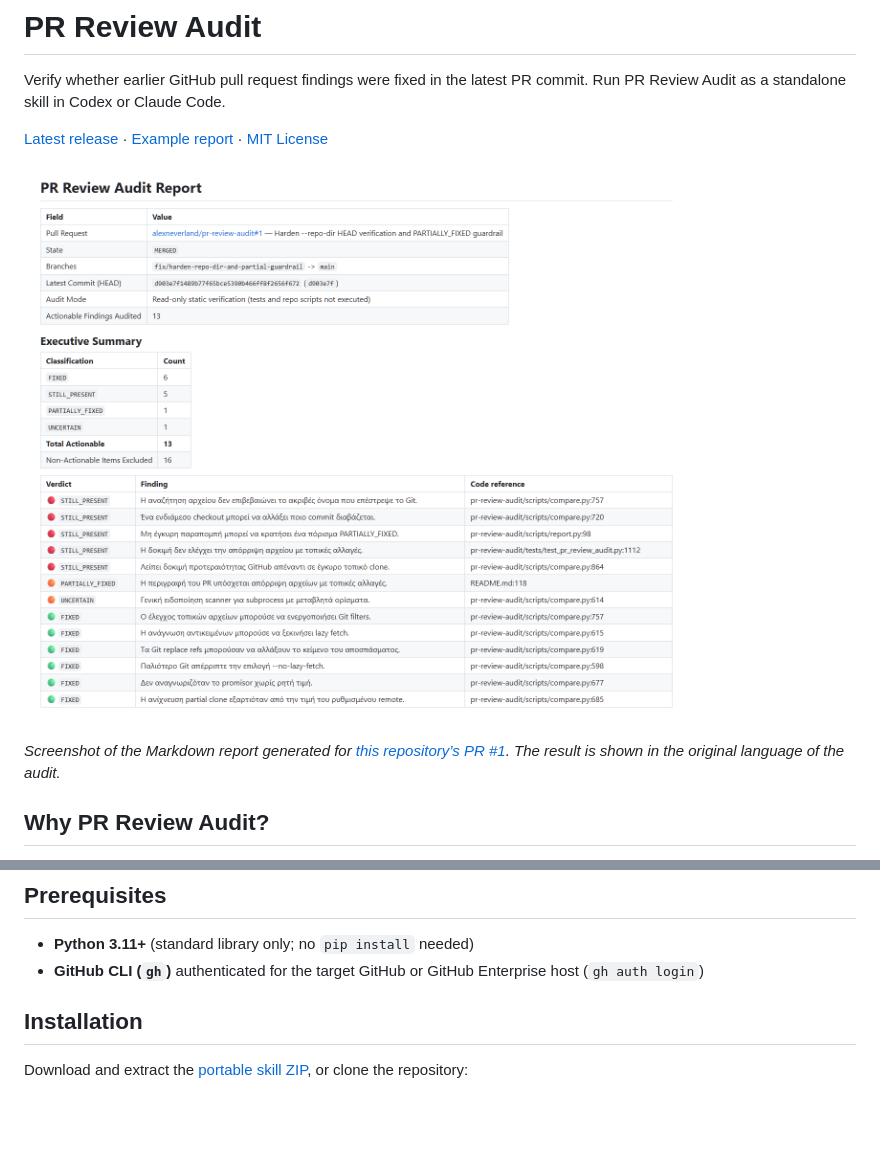
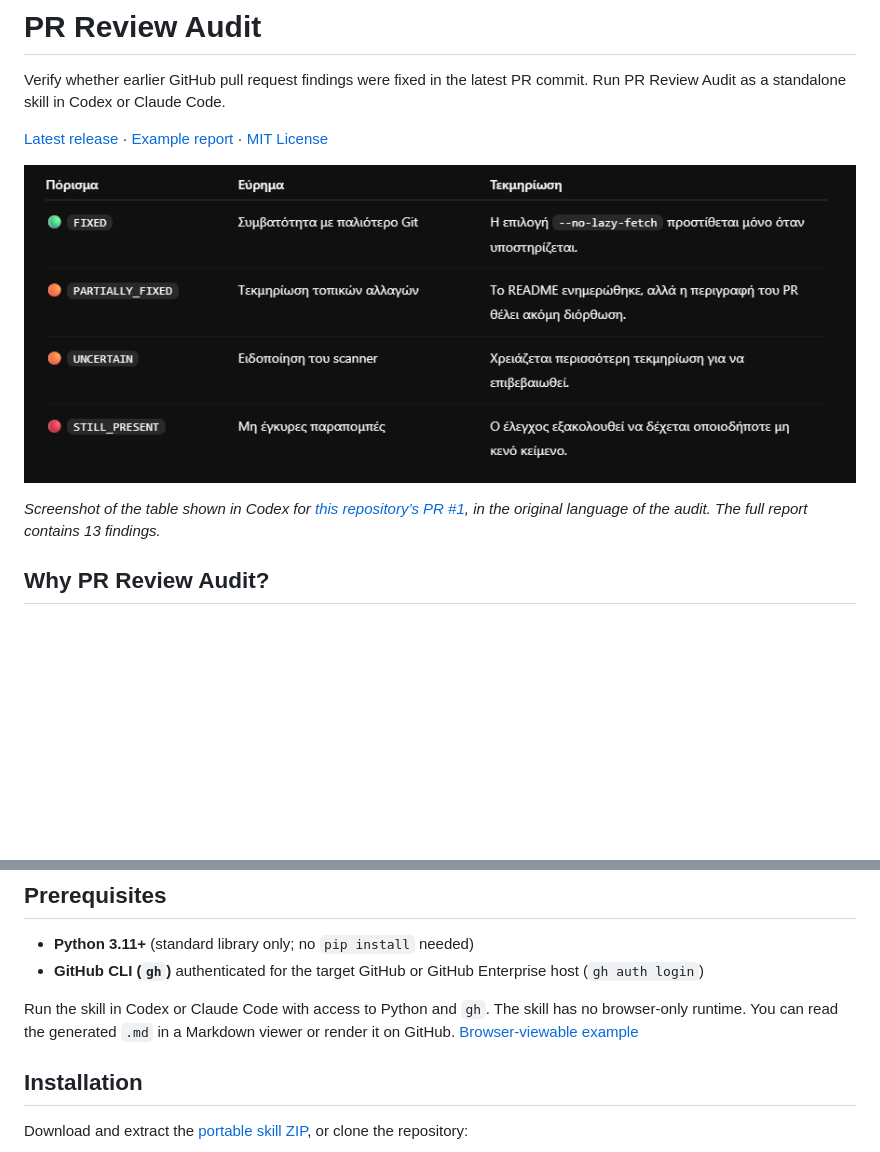
Before and after one commit to alexneverland/pr-review-audit, a Markdown page: README.md, 2 parts joined by grey strips. Rendered like a GitHub page; pictures changed too: docs/audit-results.png; blank space fills up the shorter version.

Commit message:
Show the actual Codex chat table and clarify browser usage

```diff
--- a/README.md
+++ b/README.md
@@ -8,5 +8,5 @@ Verify whether earlier GitHub pull request findings were fixed in the latest PR
 
-*Screenshot of the Markdown report generated for [this repository’s PR #1](https://github.com/alexneverland/pr-review-audit/pull/1). The result is shown in the original language of the audit.*
+*Screenshot of the table shown in Codex for [this repository’s PR #1](https://github.com/alexneverland/pr-review-audit/pull/1), in the original language of the audit. The full report contains 13 findings.*
 
 ## Why PR Review Audit?
 
@@ -51,6 +51,8 @@ pr-review-audit/
 
 - **Python 3.11+** (standard library only; no `pip install` needed)
 - **GitHub CLI (`gh`)** authenticated for the target GitHub or GitHub Enterprise host (`gh auth login`)
+
+Run the skill in Codex or Claude Code with access to Python and `gh`. The skill has no browser-only runtime. You can read the generated `.md` in a Markdown viewer or render it on GitHub. [Browser-viewable example](pr-review-audit/examples/sample-audit-report.md)
 
 ## Installation
 
```
Also changed, not shown: other parts of README.md (+1 -1 lines).
